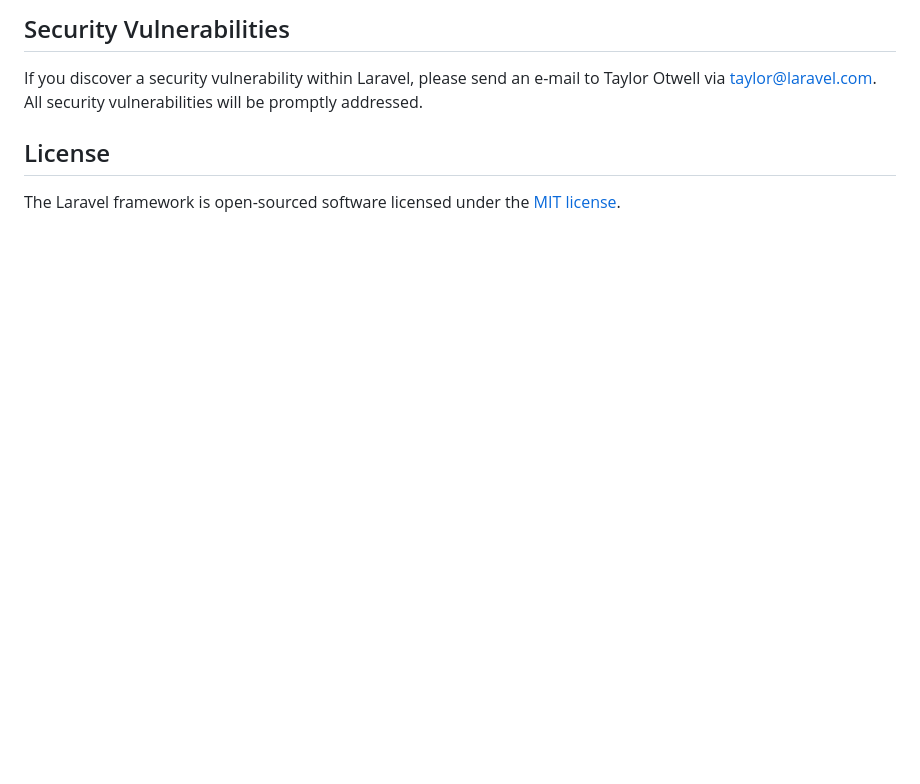
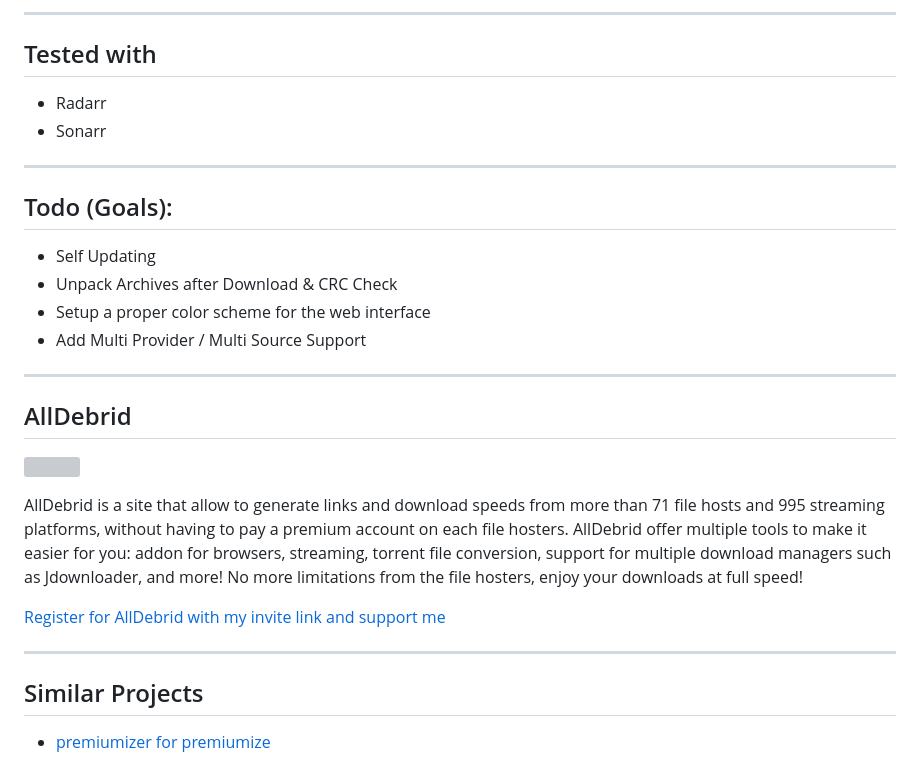
Before and after one commit to tuefekci/blkhole, a Markdown page: README.md, the part around the change printed below. Drawn GitHub-style; blank space fills up the shorter version; grey boxes are pictures that could not be loaded.

```diff
--- a/README.md
+++ b/README.md
@@ -59,8 +58,30 @@ In order to ensure that the Laravel community is welcoming to all, please review
 
-## Security Vulnerabilities
+---
 
-If you discover a security vulnerability within Laravel, please send an e-mail to Taylor Otwell via [taylor@laravel.com](mailto:taylor@laravel.com). All security vulnerabilities will be promptly addressed.
+## Tested with
+- Radarr
+- Sonarr
 
-## License
+---
 
-The Laravel framework is open-sourced software licensed under the [MIT license](https://opensource.org/licenses/MIT).
+## Todo (Goals):
+- Self Updating
+- Unpack Archives after Download & CRC Check
+- Setup a proper color scheme for the web interface
+- Add Multi Provider / Multi Source Support
+
+---
+
+## AllDebrid
+[<img src="https://cdn.alldebrid.com/lib/images/features.en.gif">](https://alldebrid.com/?uid=2rp0k&lang=en)
+
+AllDebrid is a site that allow to generate links and download speeds from more than 71 file hosts and 995 streaming platforms, without having to pay a premium account on each file hosters.
+AllDebrid offer multiple tools to make it easier for you: addon for browsers, streaming, torrent file conversion, support for multiple download managers such as Jdownloader, and more!
+No more limitations from the file hosters, enjoy your downloads at full speed!
+
+[Register for AllDebrid with my invite link and support me](https://alldebrid.com/?uid=2rp0k&lang=en)
+
+---
+
+## Similar Projects
+- [premiumizer for premiumize](https://github.com/piejanssens/premiumizer)
```
Also changed, not shown: other parts of README.md (+40 -41 lines).
